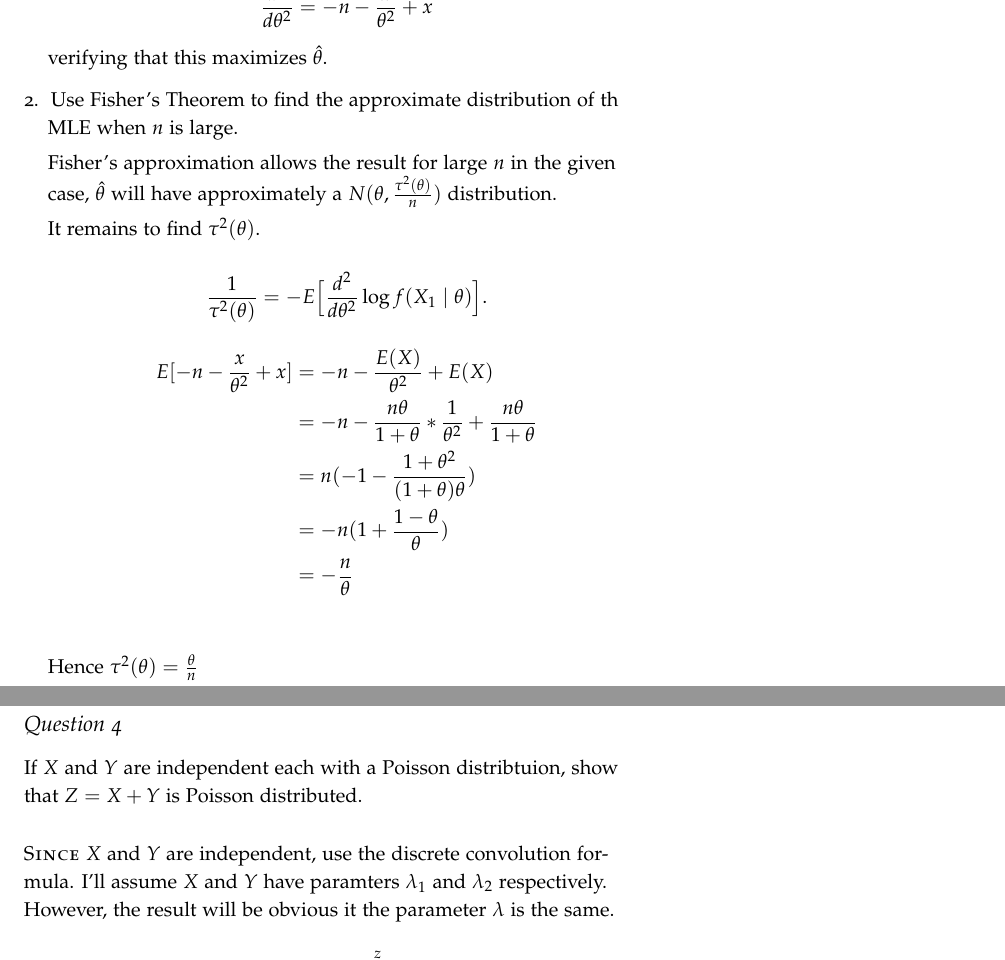
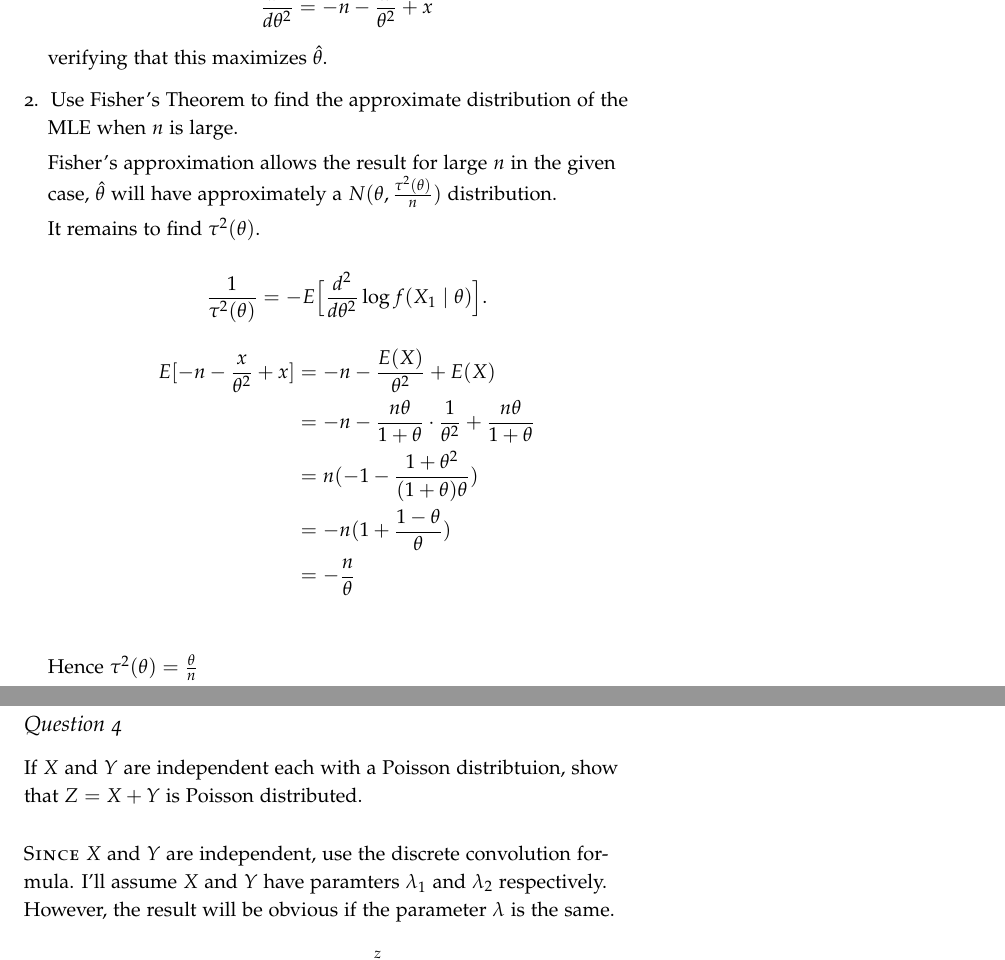
Before and after one commit to seidelj/stat244, a LaTeX book (week6/hw5.tex): two parts of pages 5 and 6 of 9, joined at a grey line, cut so that both start at the same text. Compiled offline with pdfLaTeX.

Commit message:
hw edits

```diff
--- a/week6/hw5.tex
+++ b/week6/hw5.tex
@@ -211,7 +211,7 @@ furthermore
 
 verifying that this maximizes $\hat{\theta}$.
 
-\item Use Fisher's Theorem to find the approximate distribution of th MLE when $n$ is large.
+\item Use Fisher's Theorem to find the approximate distribution of the MLE when $n$ is large.
 
 Fisher's approximation allows the result for large $n$ in the given case, $\hat{\theta}$ will have approximately a $N(\theta, \frac{\tau^2(\theta)}{n})$ distribution.
 
@@ -220,7 +220,7 @@ It remains to find $\tau^2(\theta)$.
 \[ \frac{1}{\tau^2(\theta)} = -E\Big[ \frac{d^2}{d\theta^2} \log f(X_1\mid \theta)\Big]. \]
 \begin{align*}
 E[-n - \frac{x}{\theta^2} + x] &= -n - \frac{E(X)}{\theta^2} + E(X)\\
-&= -n -\frac{n\theta}{1+\theta}*\frac{1}{\theta^2} + \frac{n\theta}{1+\theta}\\
+&= -n -\frac{n\theta}{1+\theta}\cdot \frac{1}{\theta^2} + \frac{n\theta}{1+\theta}\\
 &= n(-1 - \frac{1+\theta^2}{(1+\theta)\theta})\\
 &= -n(1 + \frac{1-\theta}{\theta})\\
 &= -\frac{n}{\theta}\\
@@ -235,7 +235,7 @@ Applying Fisher, $\hat{\theta}$ will have an approximately normal $N(\theta, \th
 \subsection{Question 4}
 If $X$ and $Y$ are independent each with a Poisson distribtuion, show that $Z=X+Y$ is Poisson distributed.
 
-\newthought{Since} $X$ and $Y$ are independent, use the discrete convolution formula.  I'll assume $X$ and $Y$ have paramters $\lambda_1$ and $\lambda_2$ respectively.  However, the result will be obvious it the parameter $\lambda$ is the same.
+\newthought{Since} $X$ and $Y$ are independent, use the discrete convolution formula.  I'll assume $X$ and $Y$ have paramters $\lambda_1$ and $\lambda_2$ respectively.  However, the result will be obvious if the parameter $\lambda$ is the same.
 
 \[ P(X+Y=z) = p_Z(z) = \sum_{x=0}^z p_X(x) p_Y(z-x) \]
 \begin{align*}
```
Also changed, not shown: week6/hw5.pdf, week6/hw5.tex (2 more changed lines).
